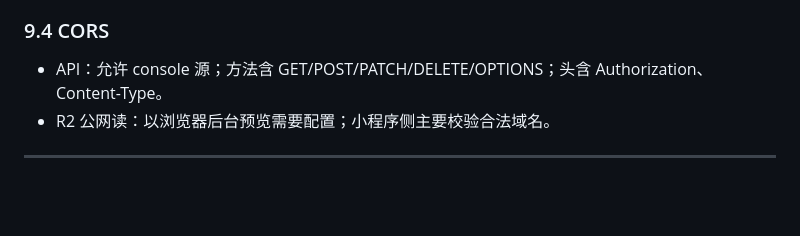
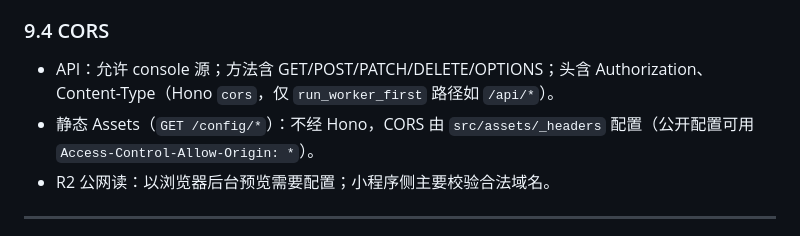
Before and after one commit to excing/city-quest, a Markdown page: docs/研发/技术方案-我的城市探秘.md, the part around the change. Drawn GitHub-style; blank space fills up the shorter version.

Commit message:
feat: update CORS configuration for API and static assets handling

```diff
--- a/docs/研发/技术方案-我的城市探秘.md
+++ b/docs/研发/技术方案-我的城市探秘.md
@@ -607,7 +607,8 @@ encyclopedias/{yyyy}/{mm}/{uuid}.{ext}
 
 ### 9.4 CORS
 
-- API：允许 console 源；方法含 GET/POST/PATCH/DELETE/OPTIONS；头含 Authorization、Content-Type。
+- API：允许 console 源；方法含 GET/POST/PATCH/DELETE/OPTIONS；头含 Authorization、Content-Type（Hono `cors`，仅 `run_worker_first` 路径如 `/api/*`）。
+- 静态 Assets（`GET /config/*`）：不经 Hono，CORS 由 `src/assets/_headers` 配置（公开配置可用 `Access-Control-Allow-Origin: *`）。
 - R2 公网读：以浏览器后台预览需要配置；小程序侧主要校验合法域名。
 
 ---
```
